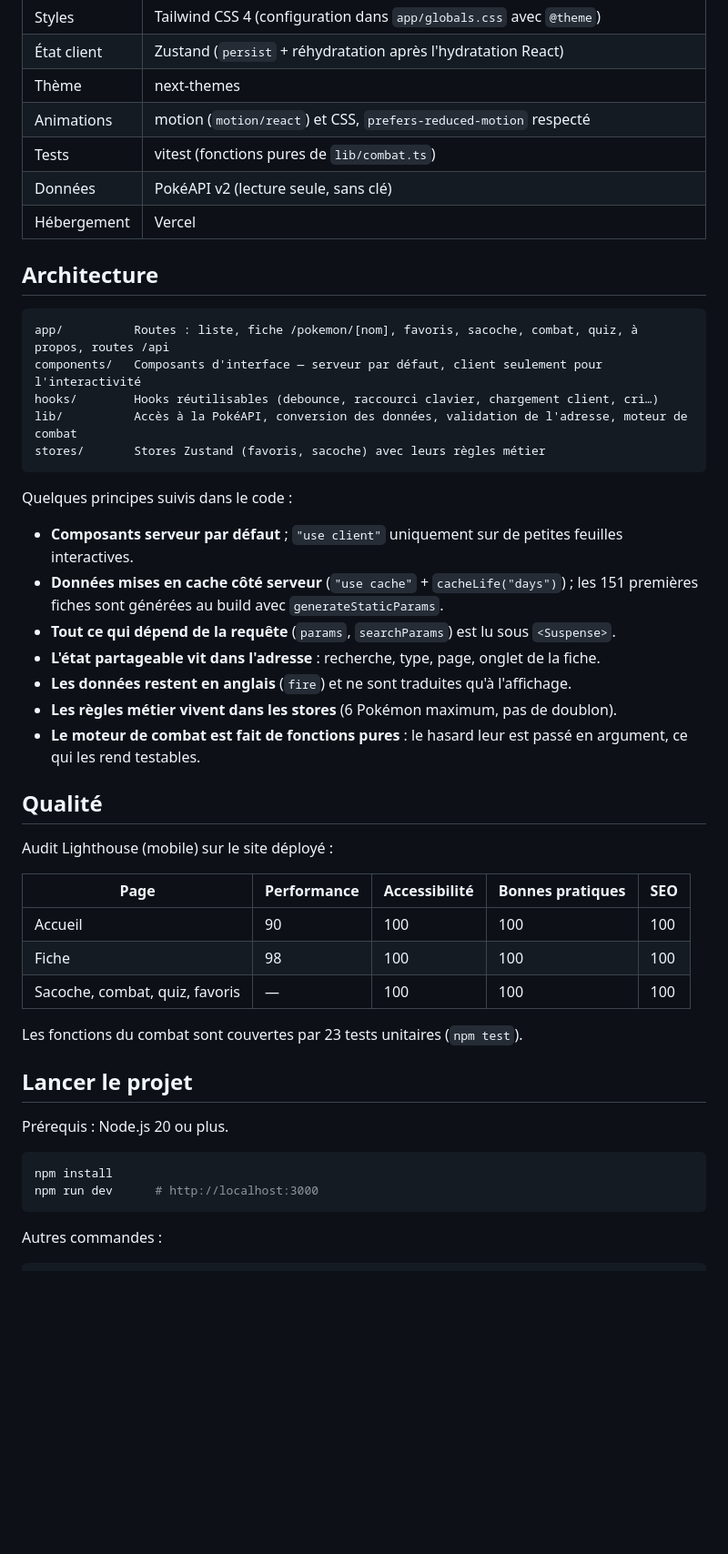
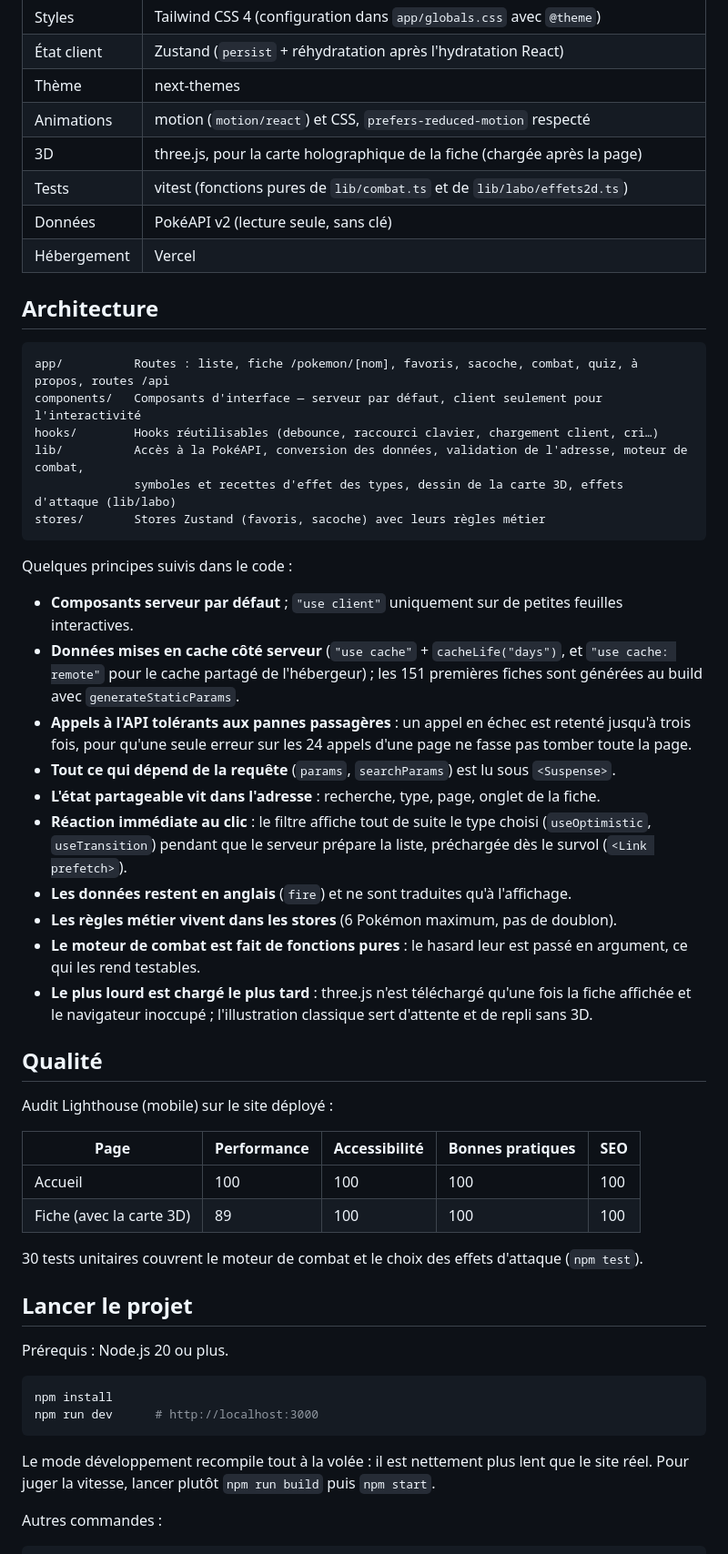
Before and after one commit to Uchiwa69/Pokedex, a Markdown page: README.md, the part around one of its changes. Shown at 91% size. Drawn GitHub-style; blank space fills up the shorter version.

````diff
--- a/README.md
+++ b/README.md
@@ -44,7 +51,8 @@ par tour et quiz. Projet de fin de cours.
 | État client | Zustand (`persist` + réhydratation après l'hydratation React) |
 | Thème | next-themes |
 | Animations | motion (`motion/react`) et CSS, `prefers-reduced-motion` respecté |
-| Tests | vitest (fonctions pures de `lib/combat.ts`) |
+| 3D | three.js, pour la carte holographique de la fiche (chargée après la page) |
+| Tests | vitest (fonctions pures de `lib/combat.ts` et de `lib/labo/effets2d.ts`) |
 | Données | PokéAPI v2 (lecture seule, sans clé) |
 | Hébergement | Vercel |
 
@@ -54,21 +62,28 @@ par tour et quiz. Projet de fin de cours.
 app/          Routes : liste, fiche /pokemon/[nom], favoris, sacoche, combat, quiz, à propos, routes /api
 components/   Composants d'interface — serveur par défaut, client seulement pour l'interactivité
 hooks/        Hooks réutilisables (debounce, raccourci clavier, chargement client, cri…)
-lib/          Accès à la PokéAPI, conversion des données, validation de l'adresse, moteur de combat
+lib/          Accès à la PokéAPI, conversion des données, validation de l'adresse, moteur de combat,
+              symboles et recettes d'effet des types, dessin de la carte 3D, effets d'attaque (lib/labo)
 stores/       Stores Zustand (favoris, sacoche) avec leurs règles métier
 ```
 
 Quelques principes suivis dans le code :
 
 - **Composants serveur par défaut** ; `"use client"` uniquement sur de petites feuilles interactives.
-- **Données mises en cache côté serveur** (`"use cache"` + `cacheLife("days")`) ; les 151 premières fiches sont
-  générées au build avec `generateStaticParams`.
+- **Données mises en cache côté serveur** (`"use cache"` + `cacheLife("days")`, et `"use cache: remote"` pour le
+  cache partagé de l'hébergeur) ; les 151 premières fiches sont générées au build avec `generateStaticParams`.
+- **Appels à l'API tolérants aux pannes passagères** : un appel en échec est retenté jusqu'à trois fois, pour
+  qu'une seule erreur sur les 24 appels d'une page ne fasse pas tomber toute la page.
 - **Tout ce qui dépend de la requête** (`params`, `searchParams`) est lu sous `<Suspense>`.
 - **L'état partageable vit dans l'adresse** : recherche, type, page, onglet de la fiche.
+- **Réaction immédiate au clic** : le filtre affiche tout de suite le type choisi (`useOptimistic`,
+  `useTransition`) pendant que le serveur prépare la liste, préchargée dès le survol (`<Link prefetch>`).
 - **Les données restent en anglais** (`fire`) et ne sont traduites qu'à l'affichage.
 - **Les règles métier vivent dans les stores** (6 Pokémon maximum, pas de doublon).
 - **Le moteur de combat est fait de fonctions pures** : le hasard leur est passé en argument, ce qui les rend
   testables.
+- **Le plus lourd est chargé le plus tard** : three.js n'est téléchargé qu'une fois la fiche affichée et le
+  navigateur inoccupé ; l'illustration classique sert d'attente et de repli sans 3D.
 
 ## Qualité
 
@@ -76,11 +91,10 @@ Audit Lighthouse (mobile) sur le site déployé :
 
 | Page | Performance | Accessibilité | Bonnes pratiques | SEO |
 | --- | --- | --- | --- | --- |
-| Accueil | 90 | 100 | 100 | 100 |
-| Fiche | 98 | 100 | 100 | 100 |
-| Sacoche, combat, quiz, favoris | — | 100 | 100 | 100 |
+| Accueil | 100 | 100 | 100 | 100 |
+| Fiche (avec la carte 3D) | 89 | 100 | 100 | 100 |
 
-Les fonctions du combat sont couvertes par 23 tests unitaires (`npm test`).
+30 tests unitaires couvrent le moteur de combat et le choix des effets d'attaque (`npm test`).
 
 ## Lancer le projet
 
@@ -90,6 +104,9 @@ Prérequis : Node.js 20 ou plus.
 npm install
 npm run dev      # http://localhost:3000
 ```
+
+Le mode développement recompile tout à la volée : il est nettement plus lent que le site réel. Pour juger la
+vitesse, lancer plutôt `npm run build` puis `npm start`.
 
 Autres commandes :
 
````
Also changed, not shown: other parts of README.md (+20 -10 lines), CLAUDE.md (+17 -0 lines), docs/captures/accueil-clair.png, docs/captures/accueil-sombre.png, docs/captures/attaques-sombre.png, docs/captures/effet-type.png (added), docs/captures/fiche-clair.png, docs/captures/fiche-sombre.png (added).
